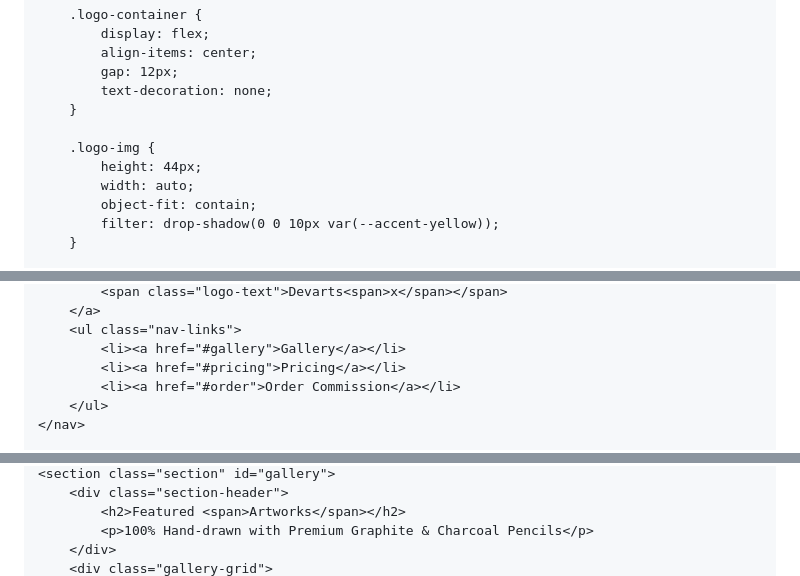
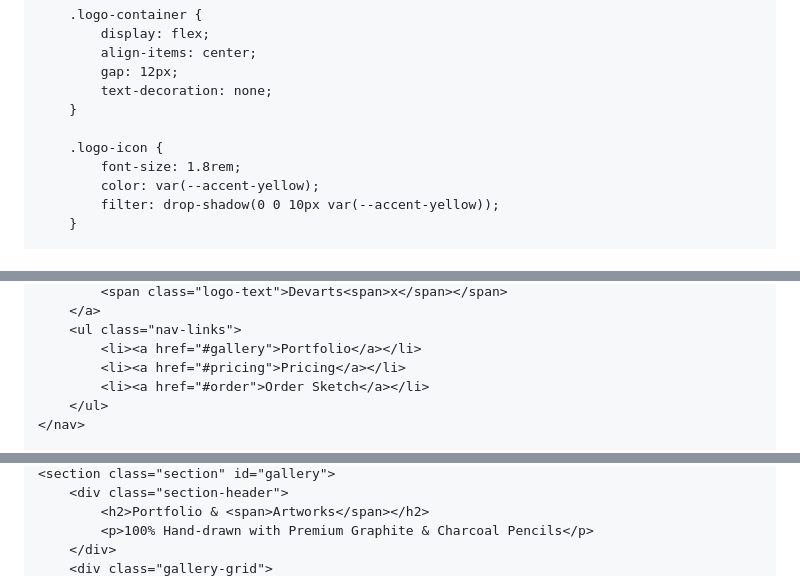
Before and after one commit to devvverma/task.manager, a Markdown page: README.md, 3 parts joined by grey strips. GitHub-like rendering.

```diff
--- a/README.md
+++ b/README.md
@@ -128,10 +124,9 @@
             text-decoration: none;
         }
 
-        .logo-img {
-            height: 44px;
-            width: auto;
-            object-fit: contain;
+        .logo-icon {
+            font-size: 1.8rem;
+            color: var(--accent-yellow);
             filter: drop-shadow(0 0 10px var(--accent-yellow));
         }
 
@@ -394,9 +386,9 @@
             <span class="logo-text">Devarts<span>x</span></span>
         </a>
         <ul class="nav-links">
-            <li><a href="#gallery">Gallery</a></li>
+            <li><a href="#gallery">Portfolio</a></li>
             <li><a href="#pricing">Pricing</a></li>
-            <li><a href="#order">Order Commission</a></li>
+            <li><a href="#order">Order Sketch</a></li>
         </ul>
     </nav>
 
@@ -412,6 +402,6 @@
     <section class="section" id="gallery">
         <div class="section-header">
-            <h2>Featured <span>Artworks</span></h2>
+            <h2>Portfolio & <span>Artworks</span></h2>
             <p>100% Hand-drawn with Premium Graphite & Charcoal Pencils</p>
         </div>
         <div class="gallery-grid">
```
Also changed, not shown: other parts of README.md (+29 -24 lines).
